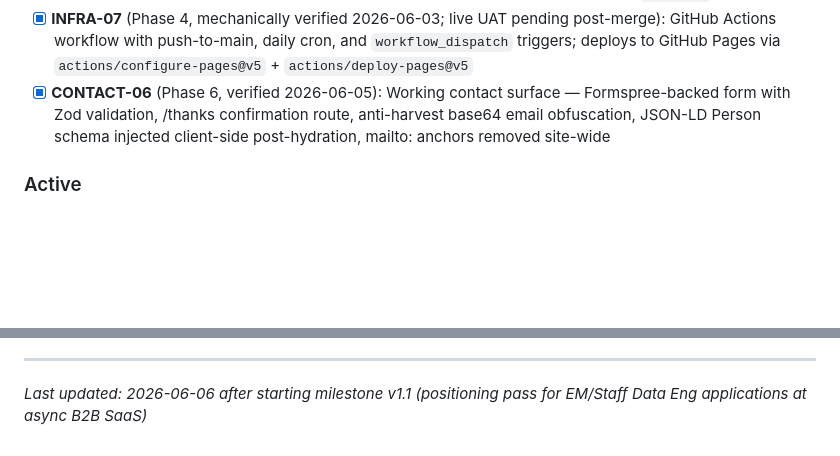
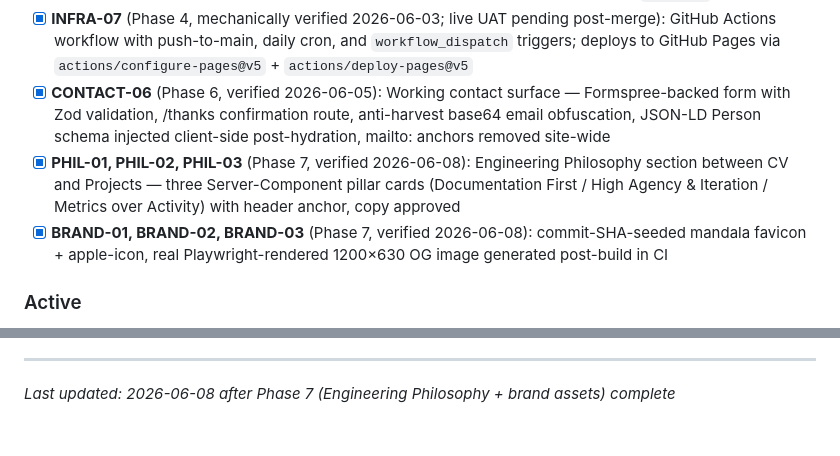
Before and after one commit to axelwaserman/axelwaserman.github.io, a Markdown page: .planning/PROJECT.md, 2 parts joined by grey strips. Drawn GitHub-style; blank space fills up the shorter version.

Commit message:
docs(phase-07): evolve PROJECT.md after phase completion

```diff
--- a/.planning/PROJECT.md
+++ b/.planning/PROJECT.md
@@ -27,6 +27,8 @@ A recruiter, collaborator, or curious stranger can land on the site, understand
 - [x] **PROJ-03** (Phase 3, verified 2026-06-03): Each project entry links to a live demo if `homepage` field is set
 - [x] **INFRA-07** (Phase 4, mechanically verified 2026-06-03; live UAT pending post-merge): GitHub Actions workflow with push-to-main, daily cron, and `workflow_dispatch` triggers; deploys to GitHub Pages via `actions/configure-pages@v5` + `actions/deploy-pages@v5`
 - [x] **CONTACT-06** (Phase 6, verified 2026-06-05): Working contact surface — Formspree-backed form with Zod validation, /thanks confirmation route, anti-harvest base64 email obfuscation, JSON-LD Person schema injected client-side post-hydration, mailto: anchors removed site-wide
+- [x] **PHIL-01, PHIL-02, PHIL-03** (Phase 7, verified 2026-06-08): Engineering Philosophy section between CV and Projects — three Server-Component pillar cards (Documentation First / High Agency & Iteration / Metrics over Activity) with header anchor, copy approved
+- [x] **BRAND-01, BRAND-02, BRAND-03** (Phase 7, verified 2026-06-08): commit-SHA-seeded mandala favicon + apple-icon, real Playwright-rendered 1200×630 OG image generated post-build in CI
 
 ### Active
 
@@ -94,4 +96,4 @@ This document evolves at phase transitions and milestone boundaries.
 4. Update Context with current state
 
 ---
-*Last updated: 2026-06-06 after starting milestone v1.1 (positioning pass for EM/Staff Data Eng applications at async B2B SaaS)*
+*Last updated: 2026-06-08 after Phase 7 (Engineering Philosophy + brand assets) complete*
```
